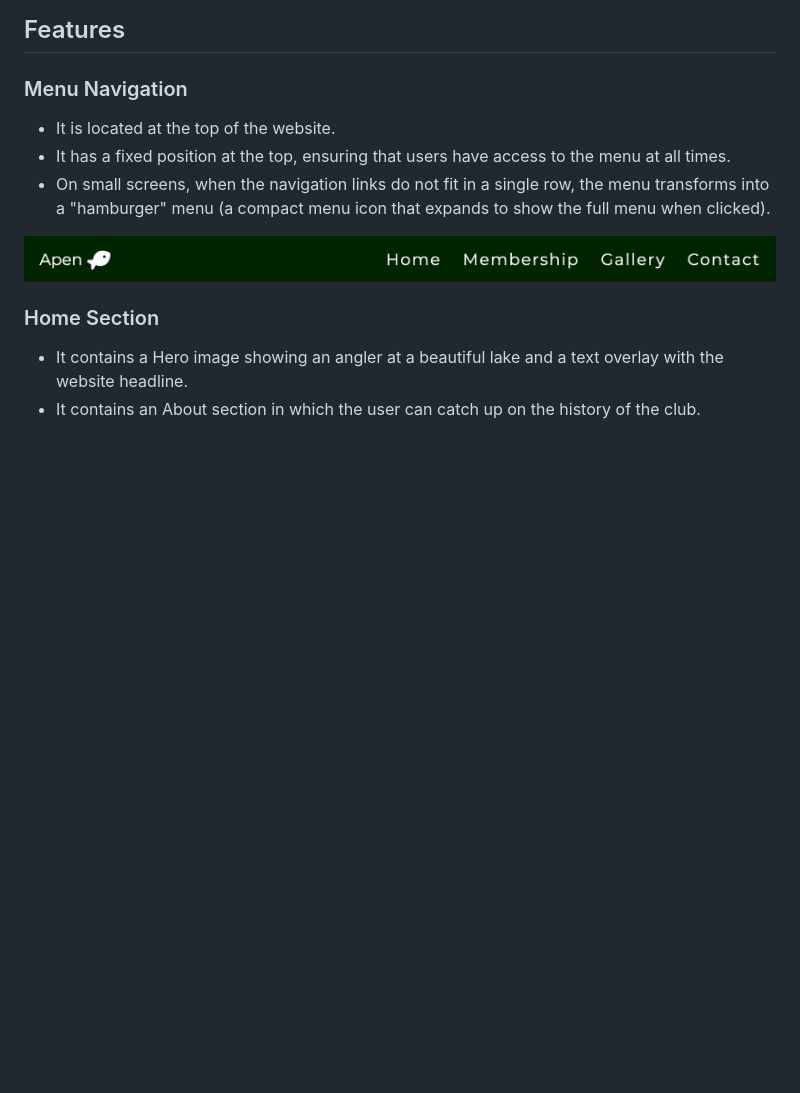
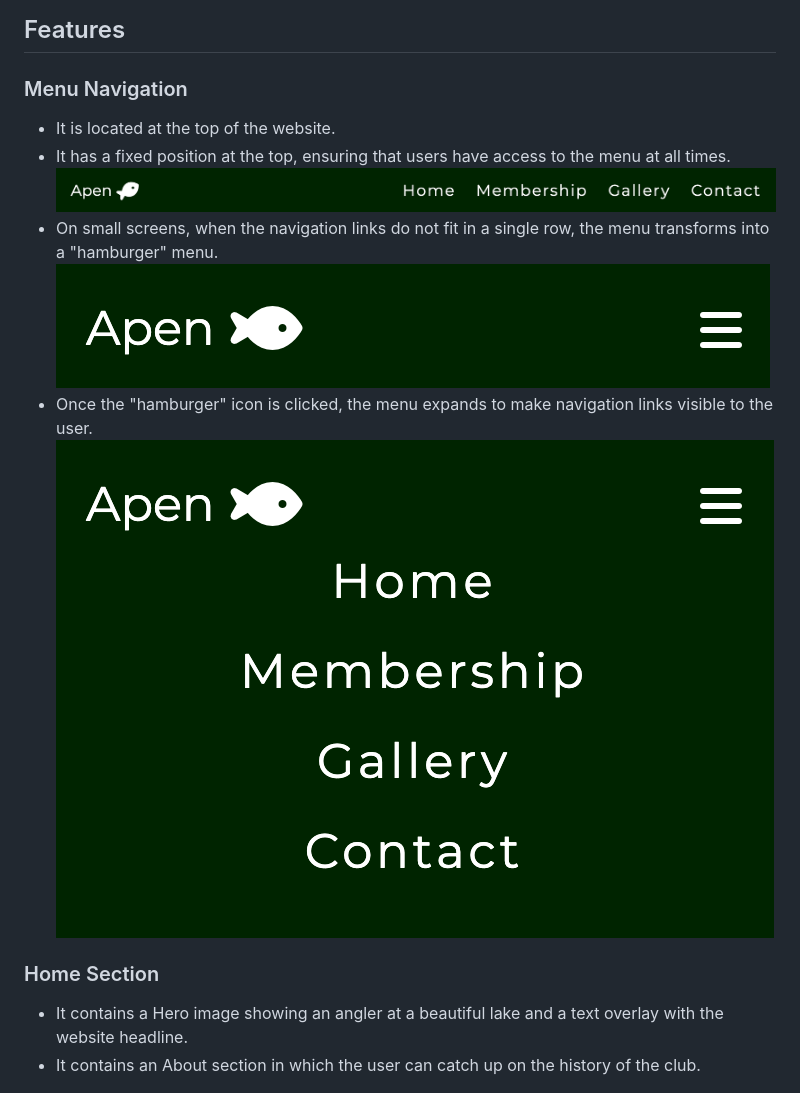
Before and after one commit to zioan/pp1-fishing-club, a Markdown page: README.md, the part around the change. Rendered like a GitHub page; pictures changed too: assets/readme/responsive_menu_closed.png (added), assets/readme/responsive_menu_expanded.png (added); blank space fills up the shorter version.

Commit message:
add menu navigation screenshots  and context for mobile view in README

```diff
--- a/README.md
+++ b/README.md
@@ -15,9 +15,12 @@ Users of this website can find out more about the club's history, membership pla
 ### Menu Navigation
   - It is located at the top of the website.
   - It has a fixed position at the top, ensuring that users have access to the menu at all times.
-  - On small screens, when the navigation links do not fit in a single row, the menu transforms into a "hamburger" menu (a compact menu icon that expands to show the full menu when clicked).
+  ![Screenshot of the website menu navigation](assets/readme/website_navigation.png)
+  - On small screens, when the navigation links do not fit in a single row, the menu transforms into a "hamburger" menu.
+  ![Screenshot of the website menu navigation closed on mobile view](assets/readme/responsive_menu_closed.png)
+  - Once the "hamburger" icon is clicked, the menu expands to make navigation links visible to the user.
+  ![Screenshot of the website menu navigation expanded on mobile view](assets/readme/responsive_menu_expanded.png)
 
-  ![Screenshot of the website menu navigation](assets/readme/website_navigation.png)
 
 ### Home Section
   - It contains a Hero image showing an angler at a beautiful lake and a text overlay with the website headline.
```
